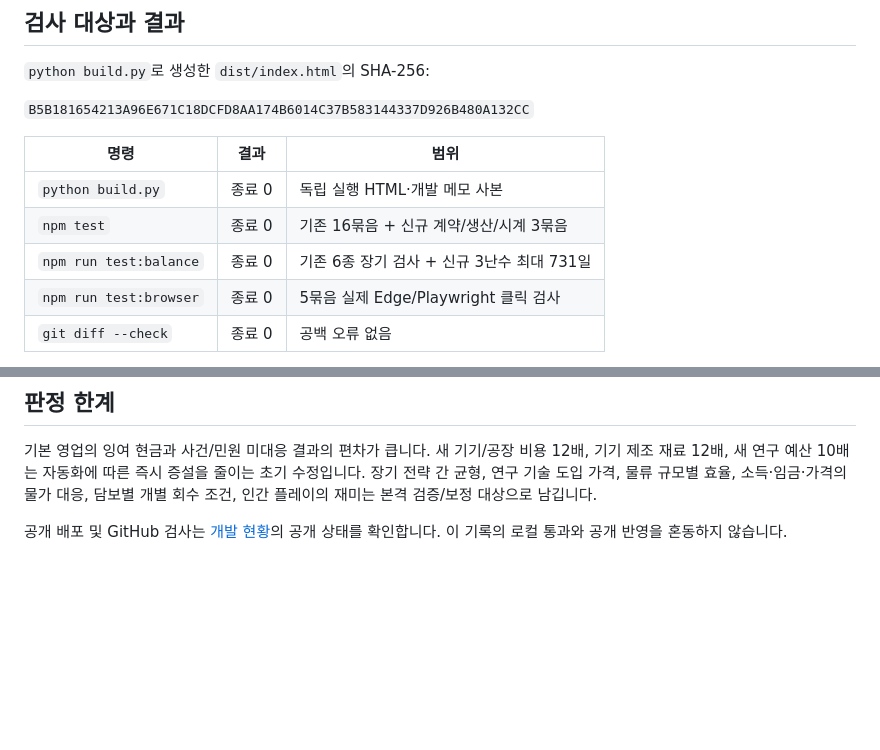
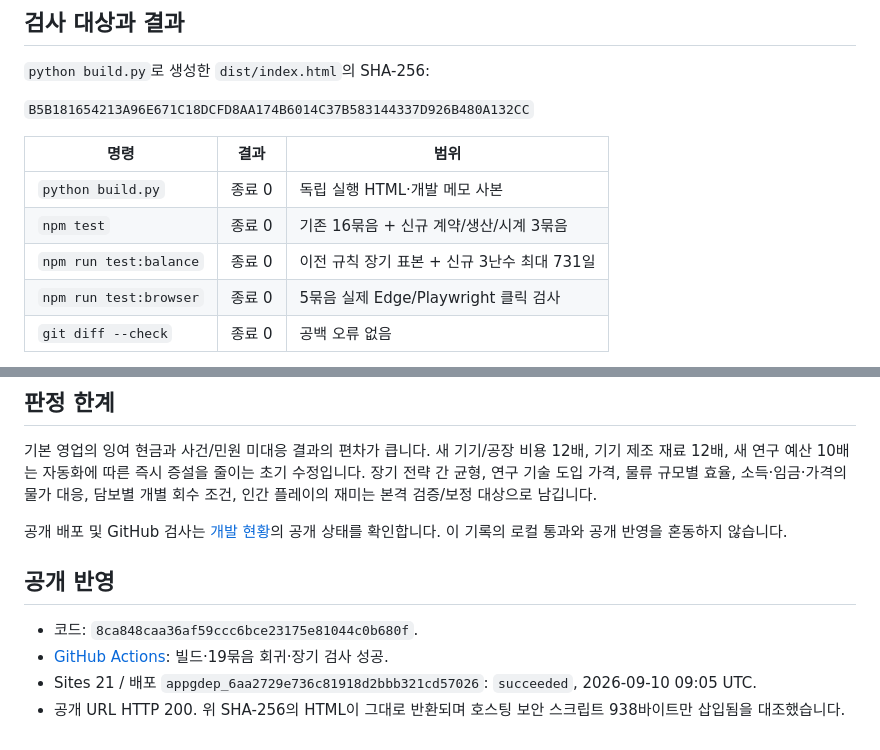
Before and after one commit to eunyoeongmin/hankan-vending-tycoon, a Markdown page: docs/VALIDATION_10.0.0.md, 2 parts joined by grey strips. Drawn GitHub-style; blank space fills up the shorter version.

```diff
--- a/docs/VALIDATION_10.0.0.md
+++ b/docs/VALIDATION_10.0.0.md
@@ -10,7 +10,7 @@
 |---|---|---|
 | `python build.py` | 종료 0 | 독립 실행 HTML·개발 메모 사본 |
 | `npm test` | 종료 0 | 기존 16묶음 + 신규 계약/생산/시계 3묶음 |
-| `npm run test:balance` | 종료 0 | 기존 6종 장기 검사 + 신규 3난수 최대 731일 |
+| `npm run test:balance` | 종료 0 | 이전 규칙 장기 표본 + 신규 3난수 최대 731일 |
 | `npm run test:browser` | 종료 0 | 5묶음 실제 Edge/Playwright 클릭 검사 |
 | `git diff --check` | 종료 0 | 공백 오류 없음 |
 
@@ -47,3 +47,10 @@
 기본 영업의 잉여 현금과 사건/민원 미대응 결과의 편차가 큽니다. 새 기기/공장 비용 12배, 기기 제조 재료 12배, 새 연구 예산 10배는 자동화에 따른 즉시 증설을 줄이는 초기 수정입니다. 장기 전략 간 균형, 연구 기술 도입 가격, 물류 규모별 효율, 소득·임금·가격의 물가 대응, 담보별 개별 회수 조건, 인간 플레이의 재미는 본격 검증/보정 대상으로 남깁니다.
 
 공개 배포 및 GitHub 검사는 [개발 현황](../DEVELOPMENT.md)의 공개 상태를 확인합니다. 이 기록의 로컬 통과와 공개 반영을 혼동하지 않습니다.
+
+## 공개 반영
+
+- 코드: `8ca848caa36af59ccc6bce23175e81044c0b680f`.
+- [GitHub Actions](https://github.com/eunyoeongmin/hankan-vending-tycoon/actions/runs/34458343928): 빌드·19묶음 회귀·장기 검사 성공.
+- Sites 21 / 배포 `appgdep_6aa2729e736c81918d2bbb321cd57026`: `succeeded`, 2026-09-10 09:05 UTC.
+- 공개 URL HTTP 200. 위 SHA-256의 HTML이 그대로 반환되며 호스팅 보안 스크립트 938바이트만 삽입됨을 대조했습니다.
```
Also changed, not shown: DEVELOPMENT.md (+10 -7 lines).
